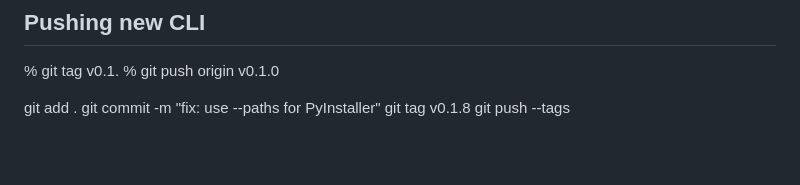
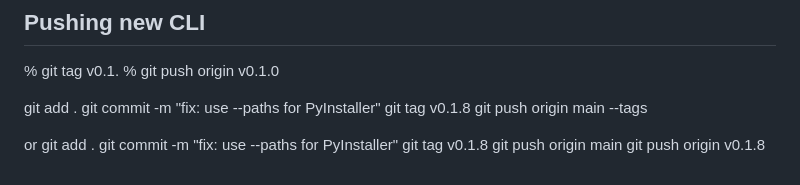
Before and after one commit to ike5/logographic-chat, a Markdown page: README.md, the part around the change. Rendered like a GitHub page; blank space fills up the shorter version.

Commit message:
update readme again

```diff
--- a/README.md
+++ b/README.md
@@ -222,4 +222,11 @@ logographic-chat/
 git add .
 git commit -m "fix: use --paths for PyInstaller"
 git tag v0.1.8
-git push --tags
+git push origin main --tags
+
+or
+git add .
+git commit -m "fix: use --paths for PyInstaller"
+git tag v0.1.8
+git push origin main
+git push origin v0.1.8
```
